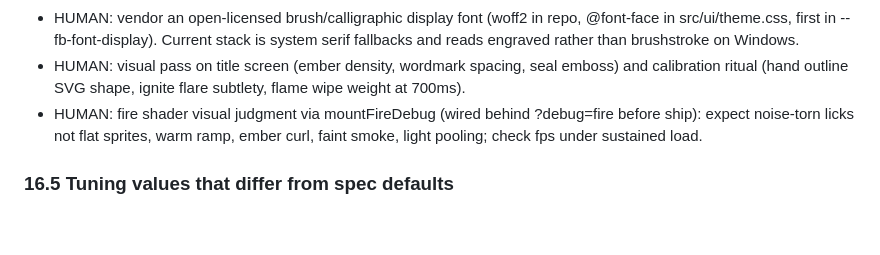
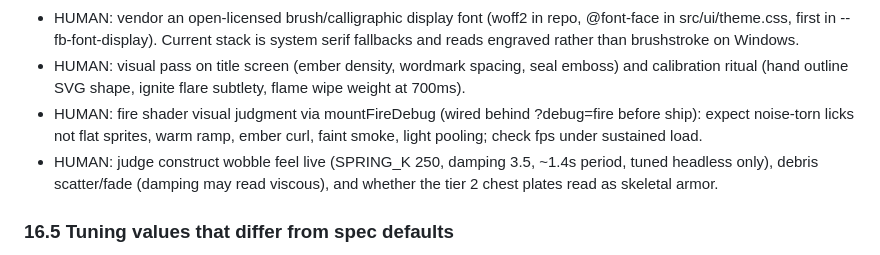
Before and after one commit to markandeyay/firebending, a Markdown page: firebending.md, the part around the change. Rendered like a GitHub page; blank space fills up the shorter version.

Commit message:
chore: record T050 human judgment items
Claude-Session: https://claude.ai/code/session_017gUYoyEr5Fsofzbz6PNV9r

```diff
--- a/firebending.md
+++ b/firebending.md
@@ -270,6 +270,7 @@ Format: `[timestamp] decision | reason | affected sections`
 - HUMAN: vendor an open-licensed brush/calligraphic display font (woff2 in repo, @font-face in src/ui/theme.css, first in --fb-font-display). Current stack is system serif fallbacks and reads engraved rather than brushstroke on Windows.
 - HUMAN: visual pass on title screen (ember density, wordmark spacing, seal emboss) and calibration ritual (hand outline SVG shape, ignite flare subtlety, flame wipe weight at 700ms).
 - HUMAN: fire shader visual judgment via mountFireDebug (wired behind ?debug=fire before ship): expect noise-torn licks not flat sprites, warm ramp, ember curl, faint smoke, light pooling; check fps under sustained load.
+- HUMAN: judge construct wobble feel live (SPRING_K 250, damping 3.5, ~1.4s period, tuned headless only), debris scatter/fade (damping may read viscous), and whether the tier 2 chest plates read as skeletal armor.
 
 ### 16.5 Tuning values that differ from spec defaults
 
```
